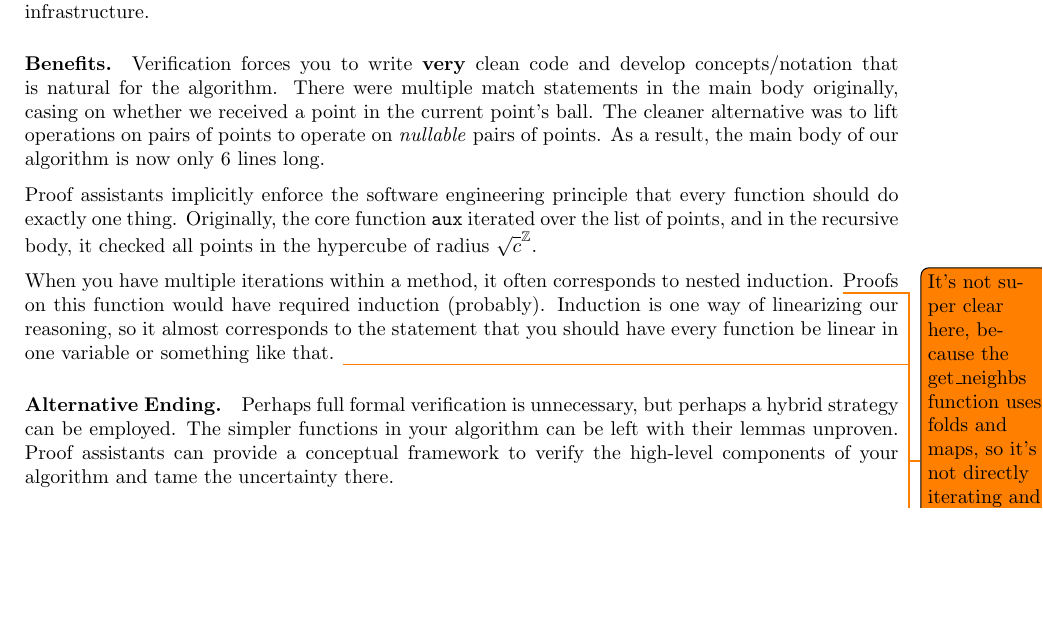
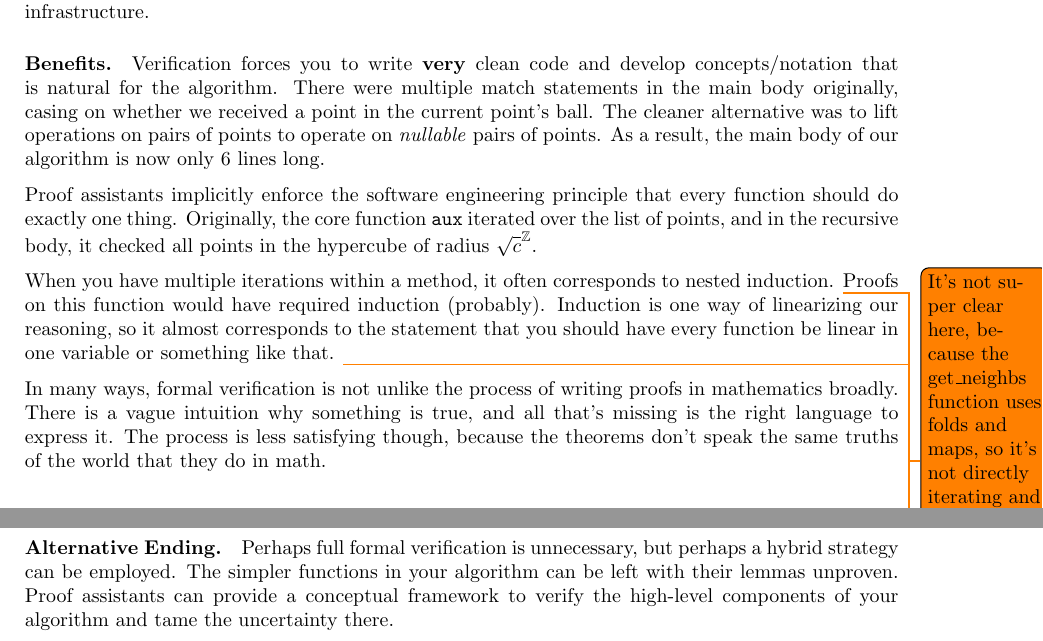
Before and after one commit to weberlo/verified-gridding, a LaTeX document (report/report.tex): part of page 5 of 6 before the commit and two parts of pages 5 and 6 of 6 after it, the two joined at a grey line, cut so that both start at the same text, the shorter picture padded with empty space. Compiled offline with pdfLaTeX.

```diff
--- a/report/report.tex
+++ b/report/report.tex
@@ -309,6 +309,10 @@
 Induction is one way of linearizing our reasoning, so it almost corresponds to the statement that you should have every function be linear in one variable or something like that.
 \todo{Emphasize somewhere the sheer number of induction proofs you need in proof assistants, and how it's all just induction.}
 
+In many ways, formal verification is not unlike the process of writing proofs in mathematics broadly.
+There is a vague intuition why something is true, and all that's missing is the right language to express it.
+The process is less satisfying though, because the theorems don't speak the same truths of the world that they do in math.
+
 \paragraph{Alternative Ending.}
 Perhaps full formal verification is unnecessary, but perhaps a hybrid strategy can be employed.
 The simpler functions in your algorithm can be left with their lemmas unproven.
```
Also changed, not shown: 2 other files.
